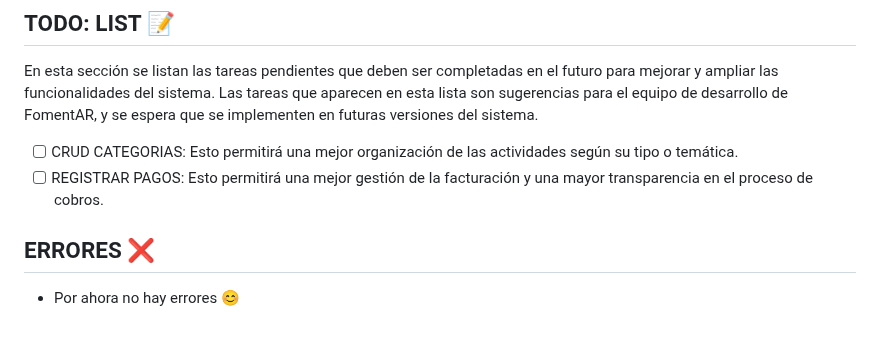
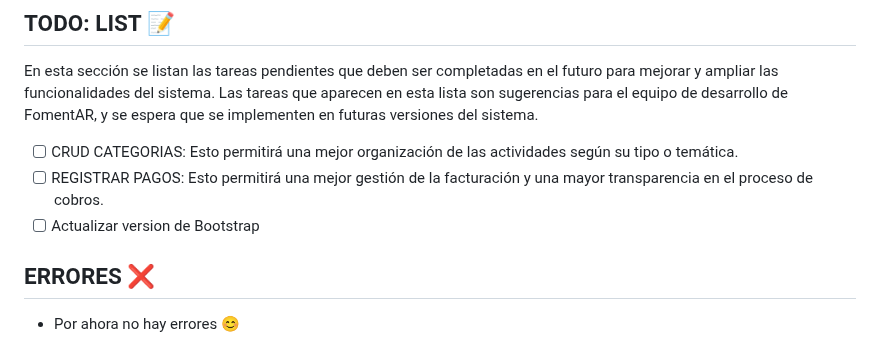
Before and after one commit to brindogabriel/FomentAR, a Markdown page: README.md, the part around the change. Drawn GitHub-style.

```diff
--- a/README.md
+++ b/README.md
@@ -49,6 +49,7 @@ En esta sección se listan las tareas pendientes que deben ser completadas en el
 
 -   [ ] CRUD CATEGORIAS: Esto permitirá una mejor organización de las actividades según su tipo o temática.
 -   [ ] REGISTRAR PAGOS: Esto permitirá una mejor gestión de la facturación y una mayor transparencia en el proceso de cobros.
+-   [ ] Actualizar version de Bootstrap
 
 ## ERRORES ❌
 
```
